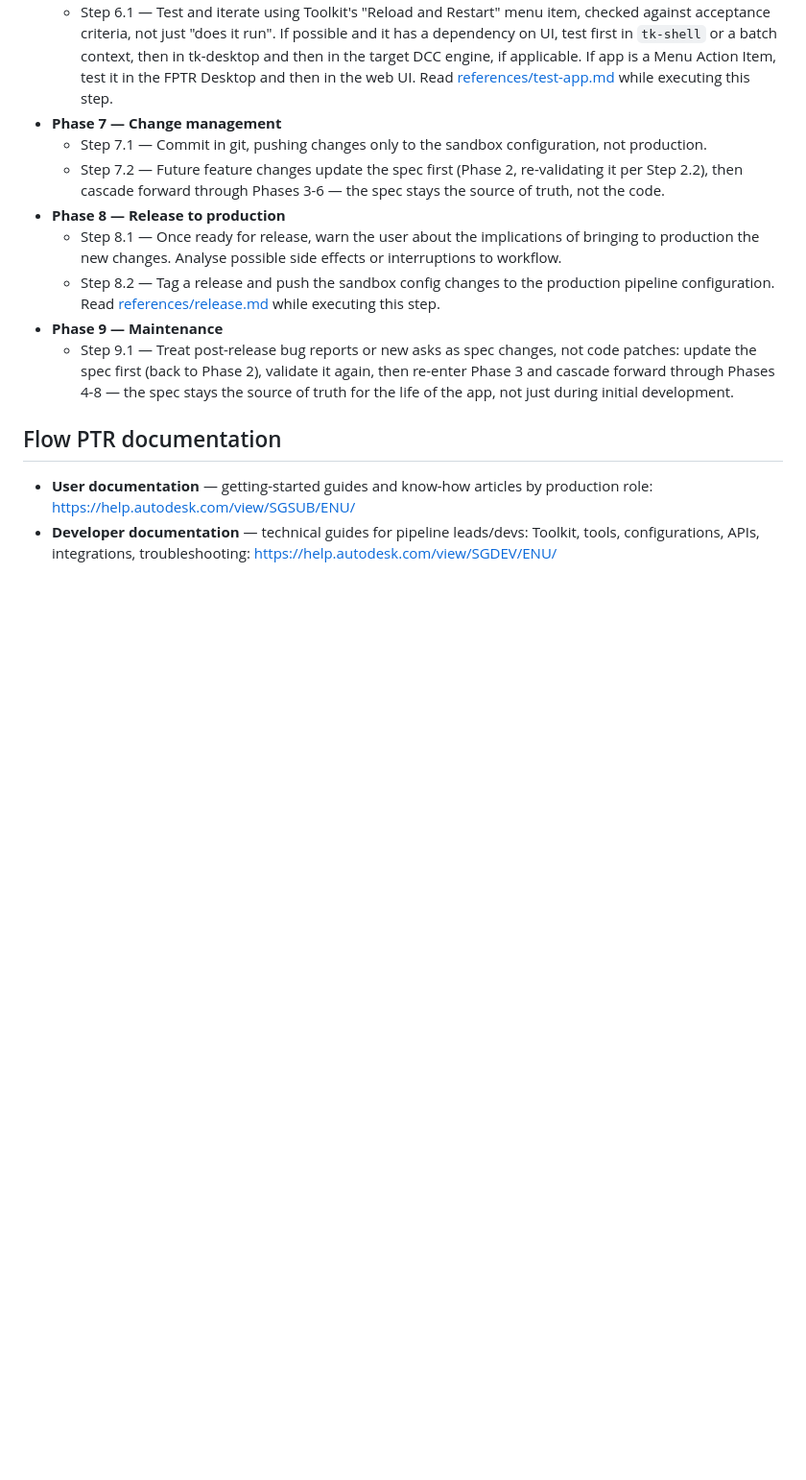
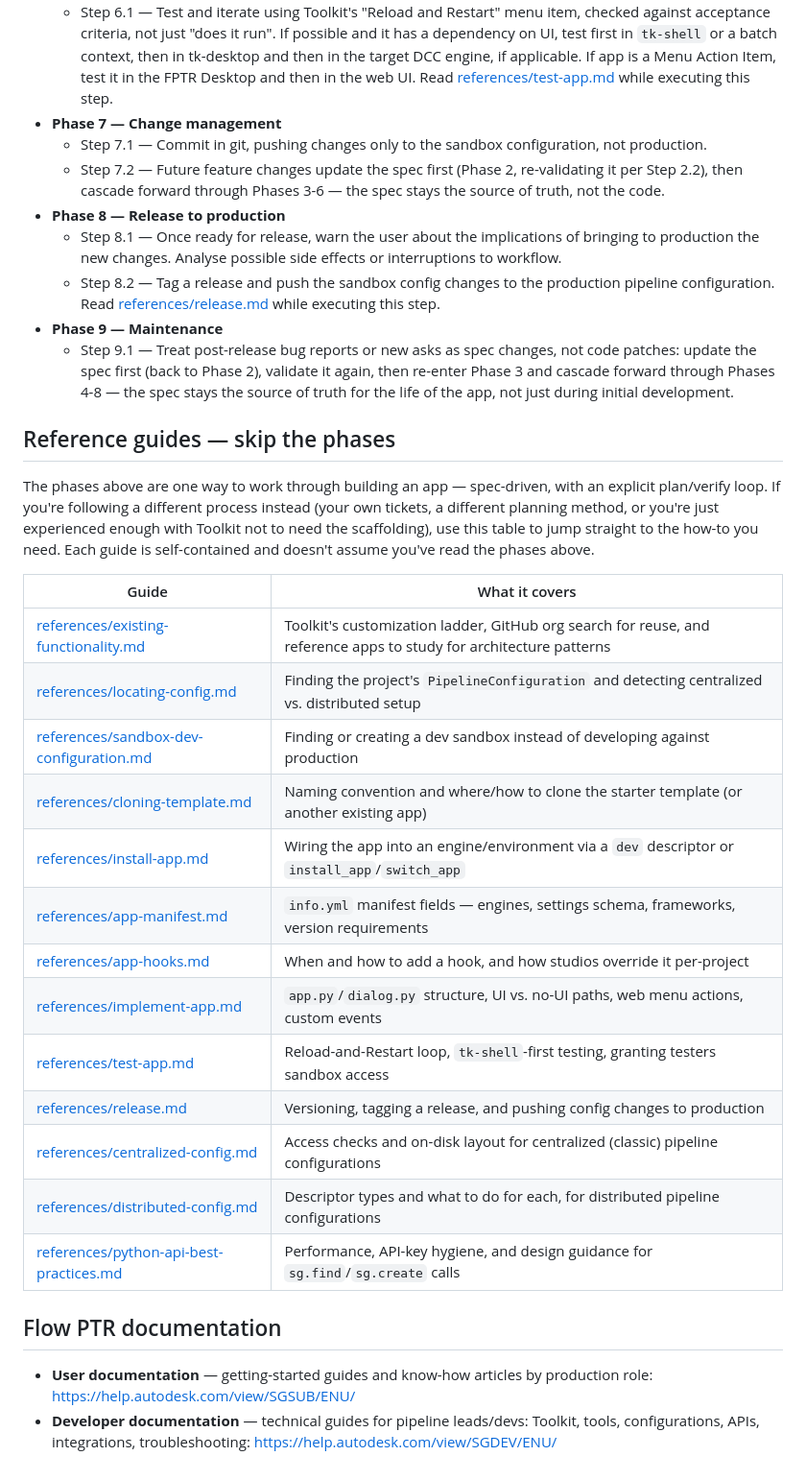
Before and after one commit to autodesk-platform-services/skills, a Markdown page: skills/flow-ptr-app/SKILL.md, the part around the change. Shown at 96% size. GitHub-like rendering; blank space fills up the shorter version.

Commit message:
Added a reference guide to Know-how for advanced users or users following not AI Spec-driven methoology.

```diff
--- a/skills/flow-ptr-app/SKILL.md
+++ b/skills/flow-ptr-app/SKILL.md
@@ -93,6 +93,30 @@ rather than a tool/config action.
      through Phases 4-8 — the spec stays the source of truth for the life of the app, not just
      during initial development.
 
+## Reference guides — skip the phases
+
+The phases above are one way to work through building an app — spec-driven, with an explicit
+plan/verify loop. If you're following a different process instead (your own tickets, a different
+planning method, or you're just experienced enough with Toolkit not to need the scaffolding), use
+this table to jump straight to the how-to you need. Each guide is self-contained and doesn't assume
+you've read the phases above.
+
+| Guide | What it covers |
+|---|---|
+| [references/existing-functionality.md](references/existing-functionality.md) | Toolkit's customization ladder, GitHub org search for reuse, and reference apps to study for architecture patterns |
+| [references/locating-config.md](references/locating-config.md) | Finding the project's `PipelineConfiguration` and detecting centralized vs. distributed setup |
+| [references/sandbox-dev-configuration.md](references/sandbox-dev-configuration.md) | Finding or creating a dev sandbox instead of developing against production |
+| [references/cloning-template.md](references/cloning-template.md) | Naming convention and where/how to clone the starter template (or another existing app) |
+| [references/install-app.md](references/install-app.md) | Wiring the app into an engine/environment via a `dev` descriptor or `install_app`/`switch_app` |
+| [references/app-manifest.md](references/app-manifest.md) | `info.yml` manifest fields — engines, settings schema, frameworks, version requirements |
+| [references/app-hooks.md](references/app-hooks.md) | When and how to add a hook, and how studios override it per-project |
+| [references/implement-app.md](references/implement-app.md) | `app.py`/`dialog.py` structure, UI vs. no-UI paths, web menu actions, custom events |
+| [references/test-app.md](references/test-app.md) | Reload-and-Restart loop, `tk-shell`-first testing, granting testers sandbox access |
+| [references/release.md](references/release.md) | Versioning, tagging a release, and pushing config changes to production |
+| [references/centralized-config.md](references/centralized-config.md) | Access checks and on-disk layout for centralized (classic) pipeline configurations |
+| [references/distributed-config.md](references/distributed-config.md) | Descriptor types and what to do for each, for distributed pipeline configurations |
+| [references/python-api-best-practices.md](references/python-api-best-practices.md) | Performance, API-key hygiene, and design guidance for `sg.find`/`sg.create` calls |
+
 ## Flow PTR documentation
 
 - **User documentation** — getting-started guides and know-how articles by production role:
```
